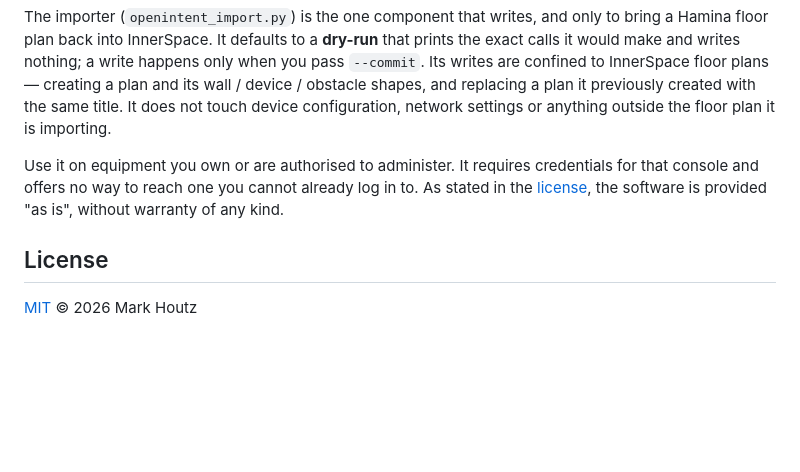
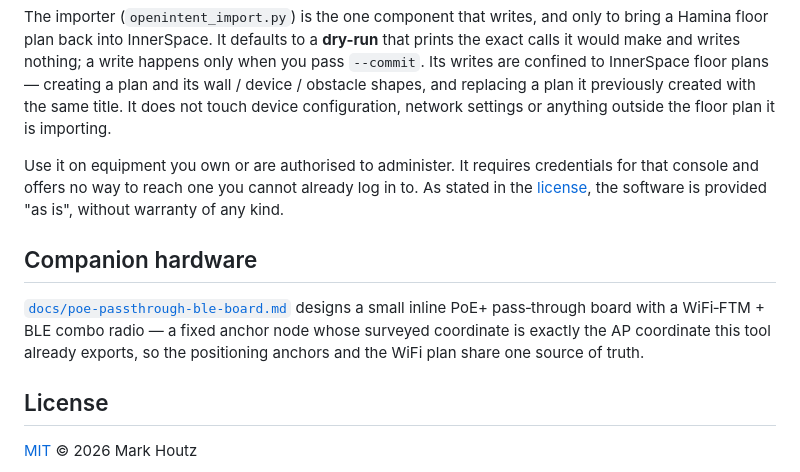
Before and after one commit to shark-fi/unifi-hamina-export, a Markdown page: README.md, the part around the change. GitHub-like rendering; blank space fills up the shorter version.

```diff
--- a/README.md
+++ b/README.md
@@ -221,6 +221,14 @@ credentials for that console and offers no way to reach one you cannot
 already log in to. As stated in the [license](LICENSE), the software is
 provided "as is", without warranty of any kind.
 
+## Companion hardware
+
+[`docs/poe-passthrough-ble-board.md`](docs/poe-passthrough-ble-board.md)
+designs a small inline PoE+ pass‑through board with a WiFi‑FTM + BLE combo
+radio — a fixed anchor node whose surveyed coordinate is exactly the AP
+coordinate this tool already exports, so the positioning anchors and the WiFi
+plan share one source of truth.
+
 ## License
 
 [MIT](LICENSE) © 2026 Mark Houtz
```
Also changed, not shown: docs/poe-passthrough-ble-board.bom.md (added, +24 -0 lines), docs/poe-passthrough-ble-board.md (added, +314 -0 lines).
